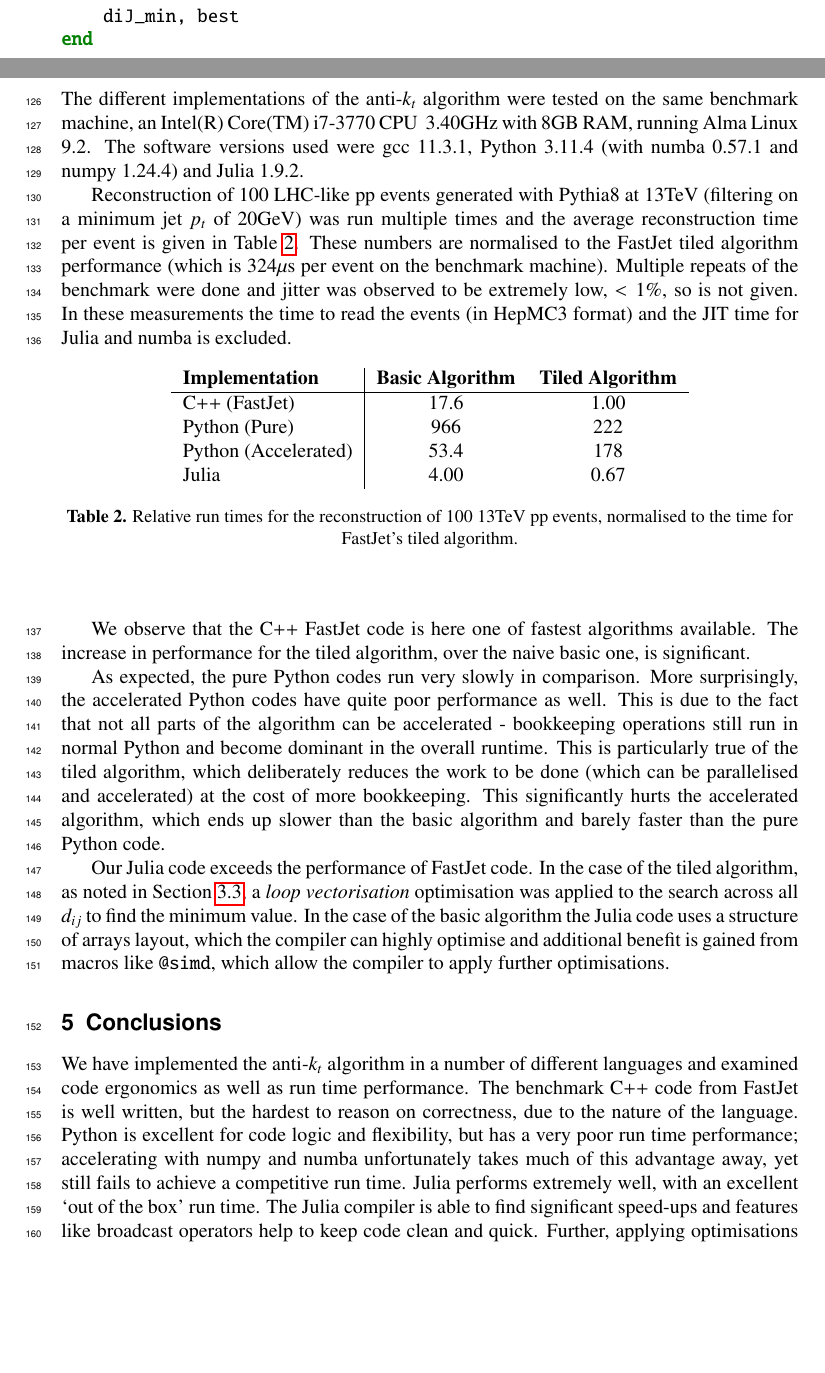
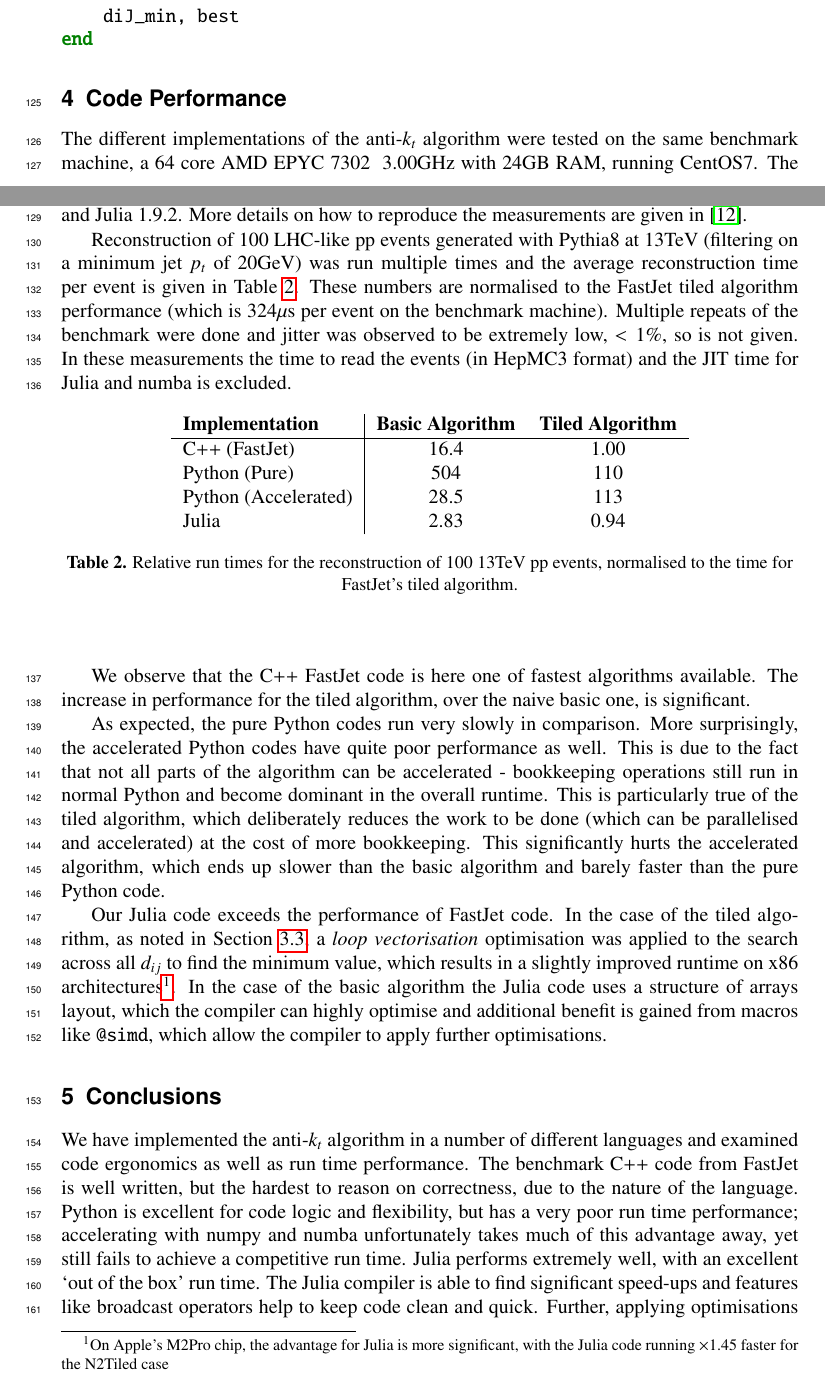
Before and after one commit to graeme-a-stewart/polyglot-jets-paper-chep2023-overleaf, a LaTeX document (polyglot-jets.tex): two parts of pages 6 and 7 of 8, joined at a grey line, cut so that both start at the same text, the shorter picture padded with empty space. Compiled offline with pdfLaTeX.

Commit message:
Update benchmarks
Benchmark code on a more modern AMD EPYC machine

```diff
--- a/polyglot-jets.tex
+++ b/polyglot-jets.tex
@@ -363,9 +363,10 @@ end
 \label{sec:performance}
 
 The different implementations of the anti-$k_t$ algorithm were tested on the
-same benchmark machine, an Intel(R) Core(TM) i7-3770 CPU \@ 3.40GHz with 8GB RAM, running
-Alma Linux 9.2. The software versions used were gcc 11.3.1, Python 3.11.4 (with
-numba 0.57.1 and numpy 1.24.4) and Julia 1.9.2.
+same benchmark machine, a 64 core AMD EPYC 7302 \@ 3.00GHz with 24GB RAM,
+running CentOS7. The software versions used were gcc 11.3.0, Python 3.11.4 (with
+numba 0.57.1 and numpy 1.24.4) and Julia 1.9.2. More details on how to reproduce
+the measurements are given in \cite{polyglot-jets-zenodo}.
 
 Reconstruction of 100 LHC-like pp events generated with Pythia8 at 13TeV
 (filtering on a minimum jet $p_t$ of 20GeV) was run multiple times and the
@@ -381,10 +382,10 @@ and the JIT time for Julia and numba is excluded.
     \begin{tabular}{l|cc}
       \textbf{Implementation} & \textbf{Basic Algorithm} & \textbf{Tiled Algorithm} \\
       \hline
-      C++ (FastJet) & 17.6 & 1.00 \\
-      Python (Pure) & 966 & 222 \\
-      Python (Accelerated) & 53.4 & 178 \\
-      Julia & 4.00 & 0.67 \\
+      C++ (FastJet) & 16.4 & 1.00 \\
+      Python (Pure) & 504 & 110 \\
+      Python (Accelerated) & 28.5 & 113 \\
+      Julia & 2.83 & 0.94 \\
     \end{tabular}
     \caption{Relative run times for the reconstruction of 100 13TeV pp events, normalised to the time for FastJet's tiled algorithm.}
     \label{tab:results}
@@ -408,10 +409,13 @@ faster than the pure Python code.
 Our Julia code exceeds the performance of FastJet code. In the case of the tiled
 algorithm, as noted in Section \ref{sec:julia-ergonomics}, a \emph{loop
 vectorisation} optimisation was applied to the search across all $d_{ij}$ to
-find the minimum value. In the case of the basic algorithm the Julia code uses a
-structure of arrays layout, which the compiler can highly optimise and
-additional benefit is gained from macros like \texttt{@simd}, which allow the
-compiler to apply further optimisations.
+find the minimum value, which results in a slightly improved runtime on x86
+architectures\footnote{On Apple's M2Pro chip, the advantage for Julia is more
+significant, with the Julia code running $\times1.45$ faster for the N2Tiled
+case}. In the case of the basic algorithm the Julia code uses a structure of
+arrays layout, which the compiler can highly optimise and additional benefit is
+gained from macros like \texttt{@simd}, which allow the compiler to apply
+further optimisations.
 
 \section{Conclusions}
 \label{sec:conclusions}
```
Also changed, not shown: polyglot-jets.bib (+8 -0 lines), README.md, polyglot-jets.tex (2 more changed lines).
